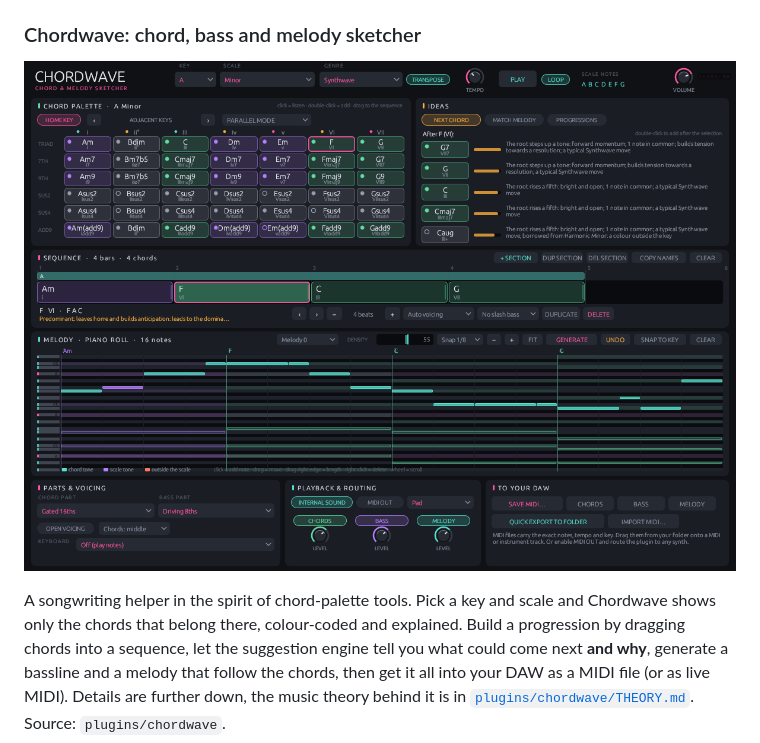
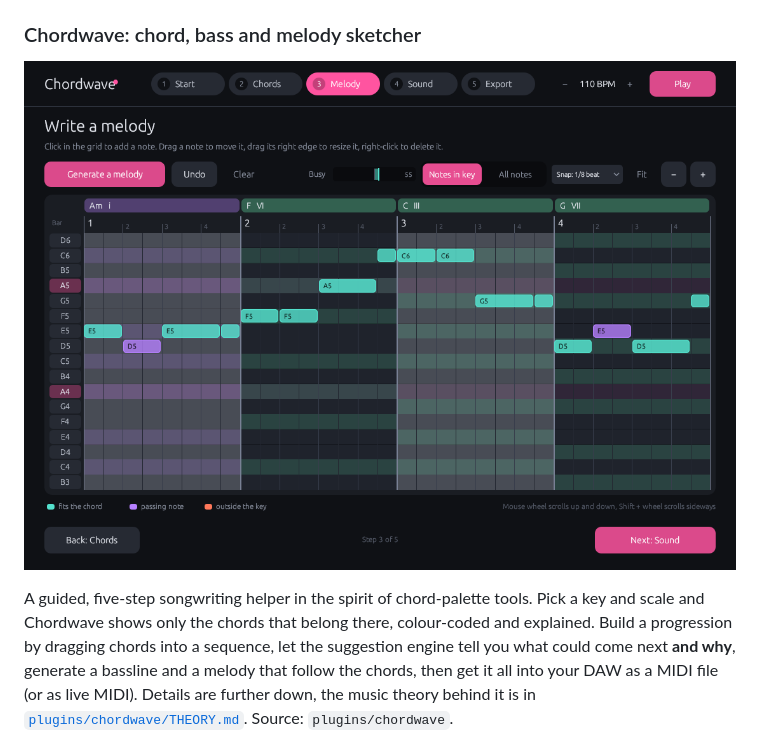
Before and after one commit to dhodvogner/hodiloves-instruments, a Markdown page: README.md, the part around one of its changes. Rendered like a GitHub page; pictures changed too: images/chordwave.png.

```diff
--- a/README.md
+++ b/README.md
@@ -39,7 +39,7 @@ drum bus and a separate kick output for sidechaining. Details are further down.
 
 ![Chordwave](images/chordwave.png)
 
-A songwriting helper in the spirit of chord-palette tools. Pick a key and scale and Chordwave shows only
+A guided, five-step songwriting helper in the spirit of chord-palette tools. Pick a key and scale and Chordwave shows only
 the chords that belong there, colour-coded and explained. Build a progression by dragging chords into a
 sequence, let the suggestion engine tell you what could come next **and why**, generate a bassline and a
 melody that follow the chords, then get it all into your DAW as a MIDI file (or as live MIDI). Details are
```
Also changed, not shown: other parts of README.md (+29 -27 lines), images/chordwave-chords.png (added), images/chordwave-export.png (added), images/chordwave-start.png (added), 13 other files.
